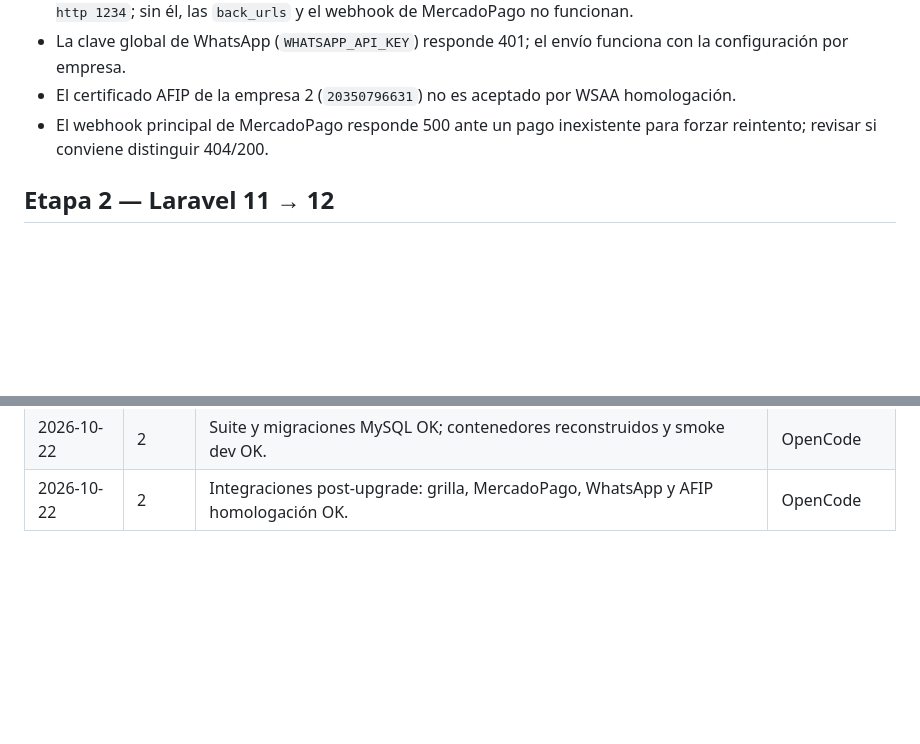
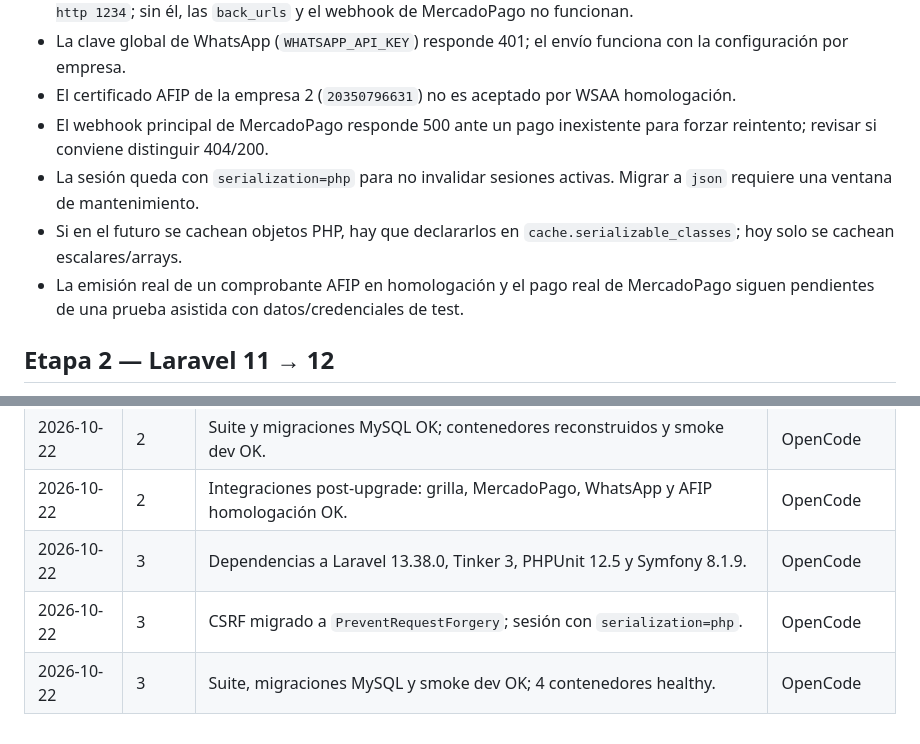
Before and after one commit to mauseJavier/llservicios, a Markdown page: CHECKLIST_UPGRADE_LARAVEL_13.md, 2 parts joined by grey strips. Rendered like a GitHub page; blank space fills up the shorter version.

```diff
--- a/CHECKLIST_UPGRADE_LARAVEL_13.md
+++ b/CHECKLIST_UPGRADE_LARAVEL_13.md
@@ -129,6 +129,9 @@ TEST_MYSQL=1 scripts/test.sh   # además migrate:fresh + rollback en MySQL
 - La clave global de WhatsApp (`WHATSAPP_API_KEY`) responde 401; el envío funciona con la configuración por empresa.
 - El certificado AFIP de la empresa 2 (`20350796631`) no es aceptado por WSAA homologación.
 - El webhook principal de MercadoPago responde 500 ante un pago inexistente para forzar reintento; revisar si conviene distinguir 404/200.
+- La sesión queda con `serialization=php` para no invalidar sesiones activas. Migrar a `json` requiere una ventana de mantenimiento.
+- Si en el futuro se cachean objetos PHP, hay que declararlos en `cache.serializable_classes`; hoy solo se cachean escalares/arrays.
+- La emisión real de un comprobante AFIP en homologación y el pago real de MercadoPago siguen pendientes de una prueba asistida con datos/credenciales de test.
 
 ## Etapa 2 — Laravel 11 → 12
 
@@ -181,3 +197,6 @@ TEST_MYSQL=1 scripts/test.sh   # además migrate:fresh + rollback en MySQL
 | 2026-10-22 | 2 | Dependencias actualizadas a Laravel 12.70.1 / DomPDF 3 / Carbon 3. | OpenCode |
 | 2026-10-22 | 2 | Suite y migraciones MySQL OK; contenedores reconstruidos y smoke dev OK. | OpenCode |
 | 2026-10-22 | 2 | Integraciones post-upgrade: grilla, MercadoPago, WhatsApp y AFIP homologación OK. | OpenCode |
+| 2026-10-22 | 3 | Dependencias a Laravel 13.38.0, Tinker 3, PHPUnit 12.5 y Symfony 8.1.9. | OpenCode |
+| 2026-10-22 | 3 | CSRF migrado a `PreventRequestForgery`; sesión con `serialization=php`. | OpenCode |
+| 2026-10-22 | 3 | Suite, migraciones MySQL y smoke dev OK; 4 contenedores healthy. | OpenCode |
```
Also changed, not shown: other parts of CHECKLIST_UPGRADE_LARAVEL_13.md (+25 -12 lines), PLAN_UPGRADE_LARAVEL_13.md (+35 -0 lines).
